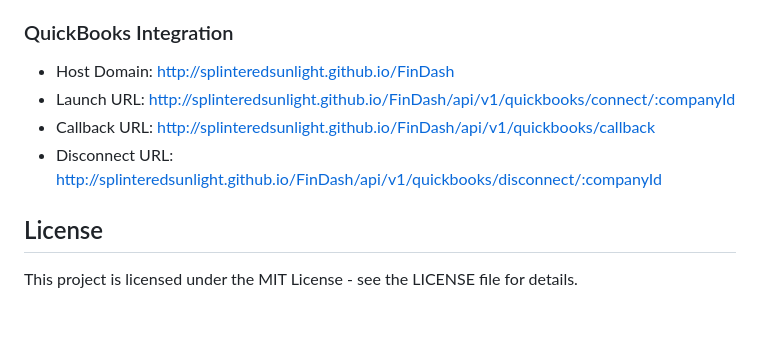
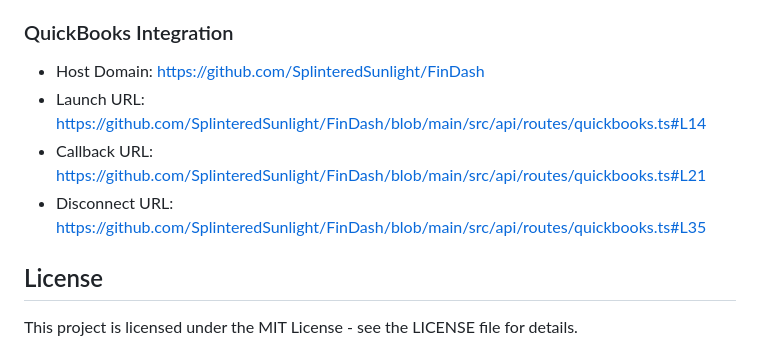
Before and after one commit to PerformanceSuite/FinDash, a Markdown page: README.md, the part around the change. Drawn GitHub-style; blank space fills up the shorter version.

Commit message:
Update README with correct GitHub repository URLs for QuickBooks integration

```diff
--- a/README.md
+++ b/README.md
@@ -120,10 +120,10 @@ API documentation is available at `/api/docs` when running the server.
 - Privacy Policy: https://github.com/SplinteredSunlight/FinDash/blob/main/public/privacy.html
 
 ### QuickBooks Integration
-- Host Domain: http://splinteredsunlight.github.io/FinDash
-- Launch URL: http://splinteredsunlight.github.io/FinDash/api/v1/quickbooks/connect/:companyId
-- Callback URL: http://splinteredsunlight.github.io/FinDash/api/v1/quickbooks/callback
-- Disconnect URL: http://splinteredsunlight.github.io/FinDash/api/v1/quickbooks/disconnect/:companyId
+- Host Domain: https://github.com/SplinteredSunlight/FinDash
+- Launch URL: https://github.com/SplinteredSunlight/FinDash/blob/main/src/api/routes/quickbooks.ts#L14
+- Callback URL: https://github.com/SplinteredSunlight/FinDash/blob/main/src/api/routes/quickbooks.ts#L21
+- Disconnect URL: https://github.com/SplinteredSunlight/FinDash/blob/main/src/api/routes/quickbooks.ts#L35
 
 ## License
 
```
